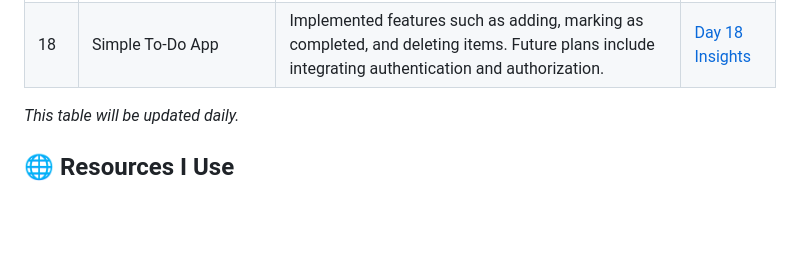
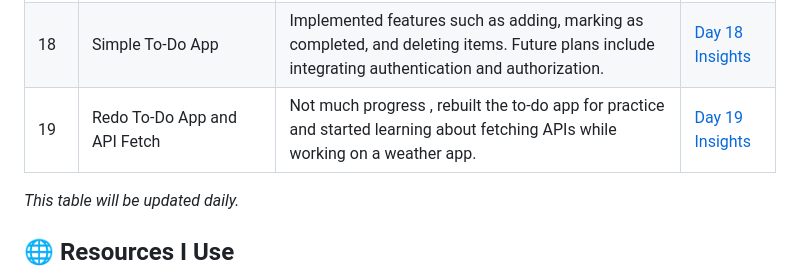
Before and after one commit to ITx-prash/21DaysOfCode, a Markdown page: README.md, the part around the change. GitHub-like rendering; blank space fills up the shorter version.

```diff
--- a/README.md
+++ b/README.md
@@ -33,6 +33,7 @@ Welcome to my **21 Days of Code** challenge! This repository documents my journe
 | 16  | Revision                                                  | Revised the learning                                                                                                                                                                          | [Day 16 Insights](./Day-16/) |
 | 17  | Local Storage                                             | Started building a simple to-do app and explored local storage                                                                                                                                | [Day 17 Insights](./Day-17/) |
 | 18  | Simple To-Do App                                          | Implemented features such as adding, marking as completed, and deleting items. Future plans include integrating authentication and authorization.                                             | [Day 18 Insights](./Day-18/) |
+| 19  | Redo To-Do App and API Fetch                              | Not much progress , rebuilt the to-do app for practice and started learning about fetching APIs while working on a weather app.                                       | [Day 19 Insights](./Day-19/) |
 
 _This table will be updated daily._
 
```
